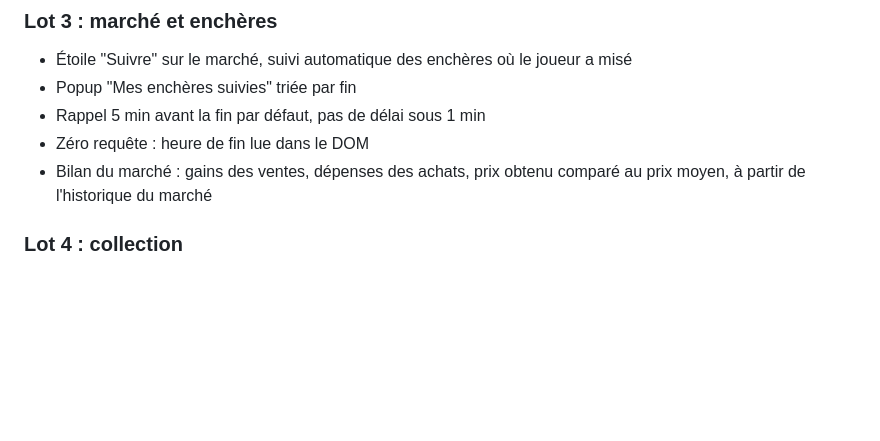
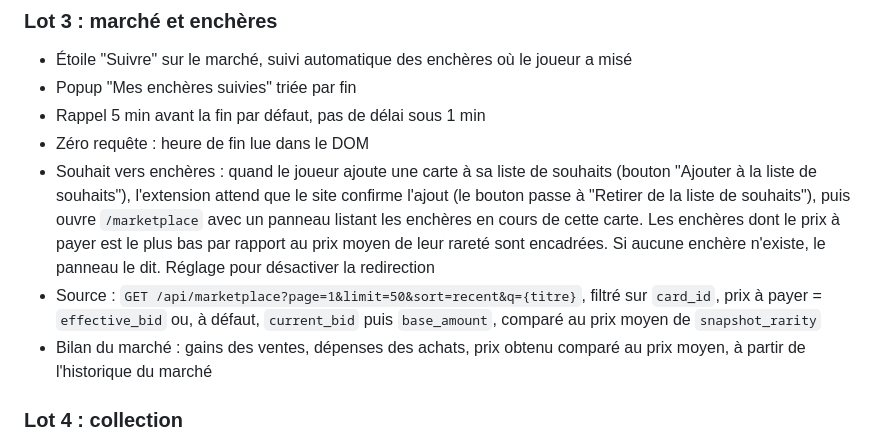
Before and after one commit to qyrn/coteplus, a Markdown page: docs/PERIMETRE-V1.md, the part around the change. Drawn GitHub-style; blank space fills up the shorter version.

Commit message:
📝 docs: add wishlist to auctions redirect to v1 scope

```diff
--- a/docs/PERIMETRE-V1.md
+++ b/docs/PERIMETRE-V1.md
@@ -71,6 +71,8 @@ Le DOM ne contient aucun id de carte. Le lien entre une carte affichée et ses d
 - Popup "Mes enchères suivies" triée par fin
 - Rappel 5 min avant la fin par défaut, pas de délai sous 1 min
 - Zéro requête : heure de fin lue dans le DOM
+- Souhait vers enchères : quand le joueur ajoute une carte à sa liste de souhaits (bouton "Ajouter à la liste de souhaits"), l'extension attend que le site confirme l'ajout (le bouton passe à "Retirer de la liste de souhaits"), puis ouvre `/marketplace` avec un panneau listant les enchères en cours de cette carte. Les enchères dont le prix à payer est le plus bas par rapport au prix moyen de leur rareté sont encadrées. Si aucune enchère n'existe, le panneau le dit. Réglage pour désactiver la redirection
+- Source : `GET /api/marketplace?page=1&limit=50&sort=recent&q={titre}`, filtré sur `card_id`, prix à payer = `effective_bid` ou, à défaut, `current_bid` puis `base_amount`, comparé au prix moyen de `snapshot_rarity`
 - Bilan du marché : gains des ventes, dépenses des achats, prix obtenu comparé au prix moyen, à partir de l'historique du marché
 
 ### Lot 4 : collection
```
